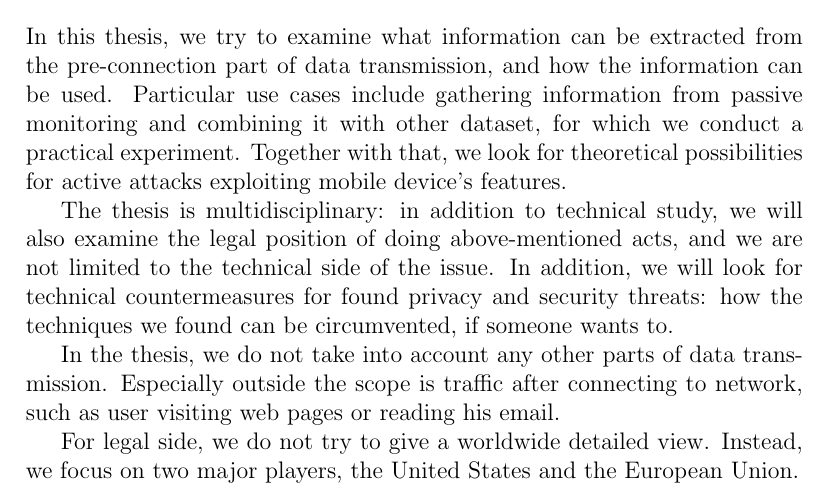
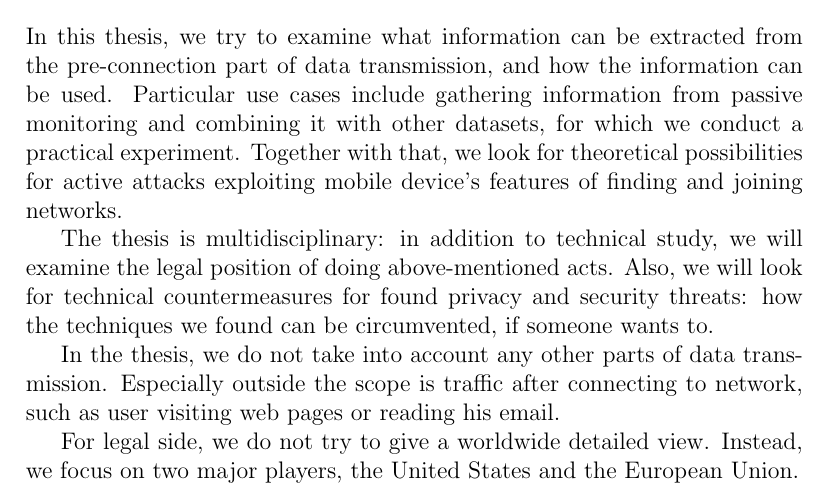
Before and after one commit to pekko/masterthesis, a LaTeX thesis (tex/thesis.tex): part of page 10 of 81, cut so that both start at the same text. Compiled offline with pdfLaTeX.

Commit message:
clarify the scope, grammar

```diff
--- a/tex/thesis.tex
+++ b/tex/thesis.tex
@@ -400,9 +400,9 @@ Manufacturers want to provide best possible user experience to their customers.
 \section{Scope}
 \label{sec:scope}
 
-In this thesis, we try to examine what information can be extracted from the pre-connection part of data transmission, and how the information can be used. Particular use cases include gathering information from passive monitoring and combining it with other dataset, for which we conduct a practical experiment. Together with that, we look for theoretical possibilities for active attacks exploiting mobile device's features.
-
-The thesis is multidisciplinary: in addition to technical study, we will also examine the legal position of doing above-mentioned acts, and we are not limited to the technical side of the issue. In addition, we will look for technical countermeasures for found privacy and security threats: how the techniques we found can be circumvented, if someone wants to.
+In this thesis, we try to examine what information can be extracted from the pre-connection part of data transmission, and how the information can be used. Particular use cases include gathering information from passive monitoring and combining it with other datasets, for which we conduct a practical experiment. Together with that, we look for theoretical possibilities for active attacks exploiting mobile device's features of finding and joining networks.
+
+The thesis is multidisciplinary: in addition to technical study, we will examine the legal position of doing above-mentioned acts. Also, we will look for technical countermeasures for found privacy and security threats: how the techniques we found can be circumvented, if someone wants to.
 
 In the thesis, we do not take into account any other parts of data transmission. Especially outside the scope is traffic after connecting to network, such as user visiting web pages or reading his email.
 
```
